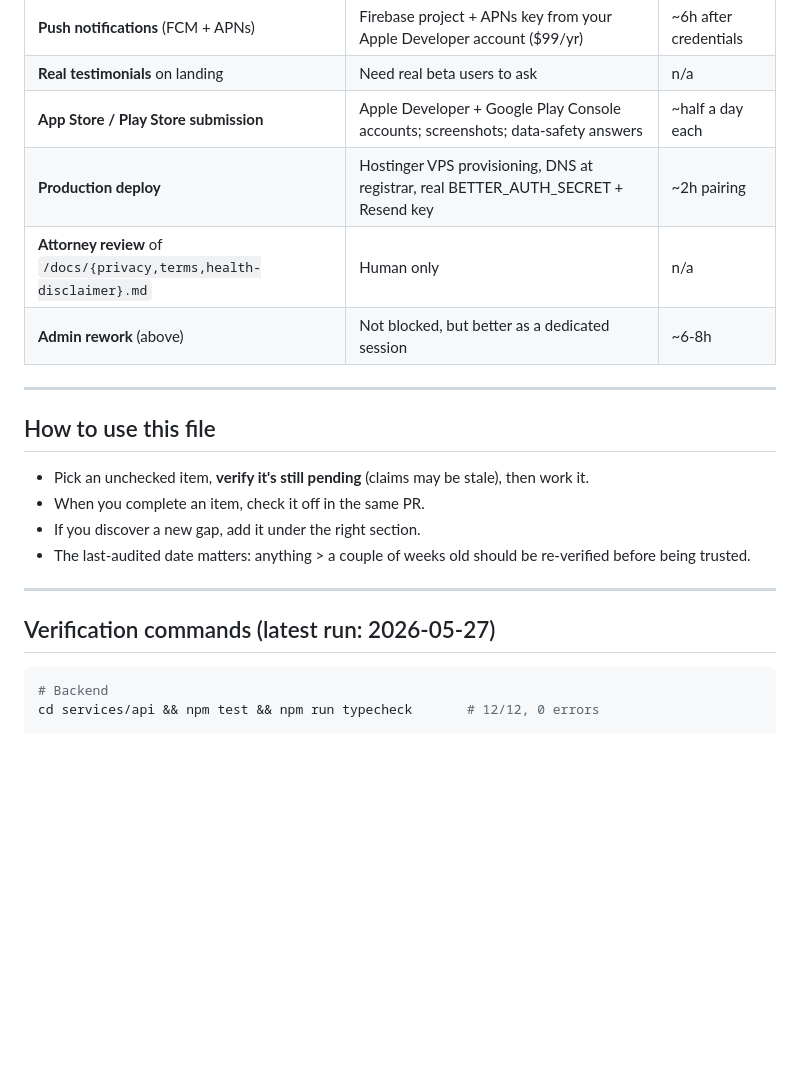
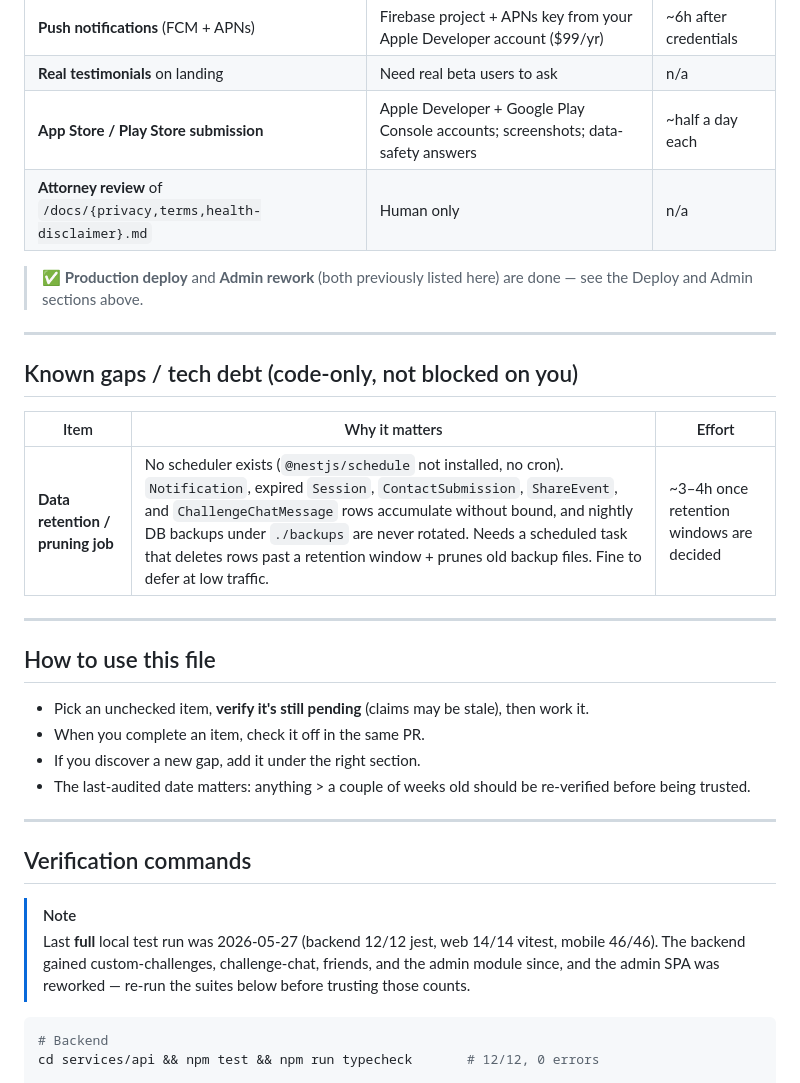
Before and after one commit to charangudla/Streakwell, a Markdown page: MVP_STATUS.md, the part around one of its changes. Drawn GitHub-style; blank space fills up the shorter version.

````diff
--- a/MVP_STATUS.md
+++ b/MVP_STATUS.md
@@ -113,9 +123,18 @@ These genuinely need YOU (your accounts, decisions, money, or human review). No
 | **Push notifications** (FCM + APNs) | Firebase project + APNs key from your Apple Developer account ($99/yr) | ~6h after credentials |
 | **Real testimonials** on landing | Need real beta users to ask | n/a |
 | **App Store / Play Store submission** | Apple Developer + Google Play Console accounts; screenshots; data-safety answers | ~half a day each |
-| **Production deploy** | Hostinger VPS provisioning, DNS at registrar, real BETTER_AUTH_SECRET + Resend key | ~2h pairing |
 | **Attorney review** of `/docs/{privacy,terms,health-disclaimer}.md` | Human only | n/a |
-| **Admin rework** (above) | Not blocked, but better as a dedicated session | ~6-8h |
+
+> ✅ **Production deploy** and **Admin rework** (both previously listed here) are
+> done — see the Deploy and Admin sections above.
+
+---
+
+## Known gaps / tech debt (code-only, not blocked on you)
+
+| Item | Why it matters | Effort |
+|---|---|---|
+| **Data retention / pruning job** | No scheduler exists (`@nestjs/schedule` not installed, no cron). `Notification`, expired `Session`, `ContactSubmission`, `ShareEvent`, and `ChallengeChatMessage` rows accumulate without bound, and nightly DB backups under `./backups` are never rotated. Needs a scheduled task that deletes rows past a retention window + prunes old backup files. Fine to defer at low traffic. | ~3–4h once retention windows are decided |
 
 ---
 
@@ -128,7 +147,13 @@ These genuinely need YOU (your accounts, decisions, money, or human review). No
 
 ---
 
-## Verification commands (latest run: 2026-05-27)
+## Verification commands
+
+> [!NOTE]
+> Last **full** local test run was 2026-05-27 (backend 12/12 jest, web 14/14
+> vitest, mobile 46/46). The backend gained custom-challenges, challenge-chat,
+> friends, and the admin module since, and the admin SPA was reworked — re-run
+> the suites below before trusting those counts.
 
 ```bash
 # Backend
````
Also changed, not shown: other parts of MVP_STATUS.md (+29 -19 lines).
